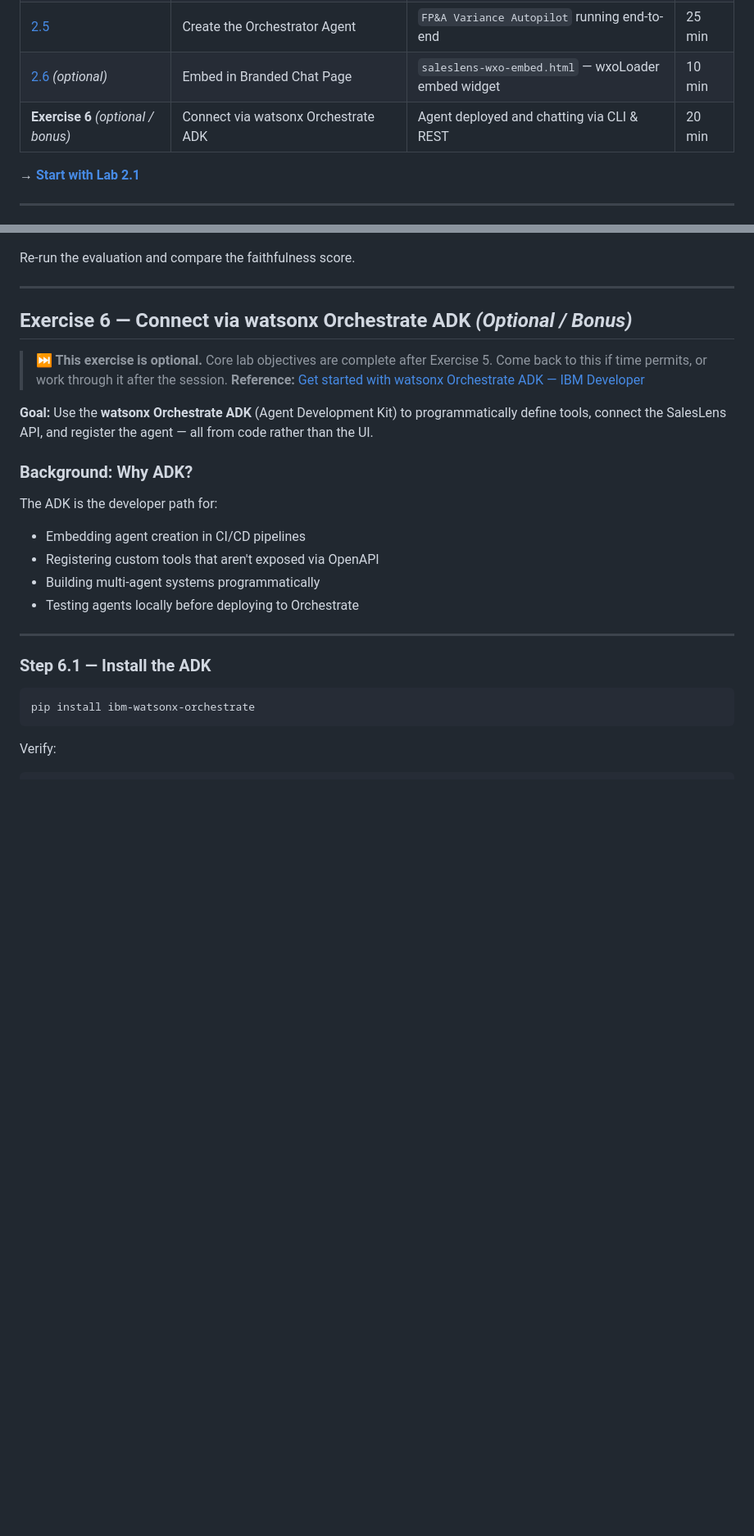
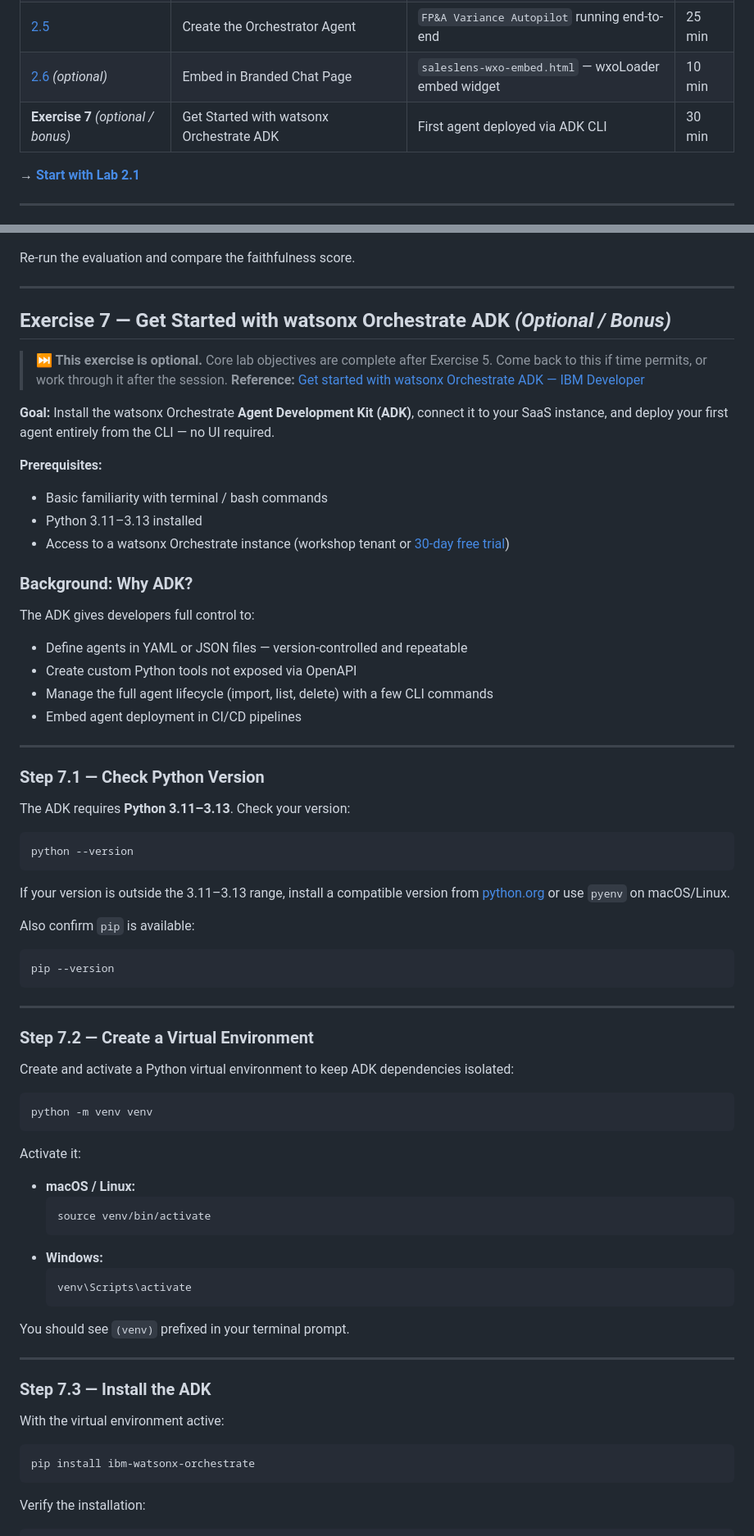
Before and after one commit to IBM/stratos-pa-bob-agents, a Markdown page: lab-02-fpa-variance-autopilot/README.md, 2 parts joined by grey strips. Shown at 82% size. Rendered like a GitHub page; blank space fills up the shorter version.

Commit message:
add Exercise 7 ADK bonus based on IBM Developer tutorial; keep Exercise 6 chat embed intact

````diff
--- a/lab-02-fpa-variance-autopilot/README.md
+++ b/lab-02-fpa-variance-autopilot/README.md
@@ -36,7 +36,7 @@ This lab is organised as a series of focused sub-labs. Each sub-lab has a single
 | [2.4](lab-02-4-crm-erp-agents/README.md) | Create CRM + ERP Sub-Agents | `CRM Context Agent` + `ERP Context Agent` live | 20 min |
 | [2.5](lab-02-5-orchestrator/README.md) | Create the Orchestrator Agent | `FP&A Variance Autopilot` running end-to-end | 25 min |
 | [2.6](lab-02-6-chat-embed/README.md) *(optional)* | Embed in Branded Chat Page | `saleslens-wxo-embed.html` — wxoLoader embed widget | 10 min |
-| **Exercise 6** *(optional / bonus)* | Connect via watsonx Orchestrate ADK | Agent deployed and chatting via CLI & REST | 20 min |
+| **Exercise 7** *(optional / bonus)* | Get Started with watsonx Orchestrate ADK | First agent deployed via ADK CLI | 30 min |
 
 **→ [Start with Lab 2.1](lab-02-1-add-mcp-server/README.md)**
 
@@ -562,29 +562,77 @@ Re-run the evaluation and compare the faithfulness score.
 
 ---
 
-## Exercise 6 — Connect via watsonx Orchestrate ADK *(Optional / Bonus)*
+## Exercise 7 — Get Started with watsonx Orchestrate ADK *(Optional / Bonus)*
 
 > **⏭️ This exercise is optional.** Core lab objectives are complete after Exercise 5. Come back to this if time permits, or work through it after the session.
 > **Reference:** [Get started with watsonx Orchestrate ADK — IBM Developer](https://developer.ibm.com/learningpaths/get-started-watsonx-orchestrate/develop-agents-adk/)
 
-**Goal:** Use the **watsonx Orchestrate ADK** (Agent Development Kit) to programmatically define tools, connect the SalesLens API, and register the agent — all from code rather than the UI.
+**Goal:** Install the watsonx Orchestrate **Agent Development Kit (ADK)**, connect it to your SaaS instance, and deploy your first agent entirely from the CLI — no UI required.
+
+**Prerequisites:**
+- Basic familiarity with terminal / bash commands
+- Python 3.11–3.13 installed
+- Access to a watsonx Orchestrate instance (workshop tenant or [30-day free trial](https://www.ibm.com/products/watsonx-orchestrate))
 
 ### Background: Why ADK?
 
-The ADK is the developer path for:
-- Embedding agent creation in CI/CD pipelines
-- Registering custom tools that aren't exposed via OpenAPI
-- Building multi-agent systems programmatically
-- Testing agents locally before deploying to Orchestrate
+The ADK gives developers full control to:
+- Define agents in YAML or JSON files — version-controlled and repeatable
+- Create custom Python tools not exposed via OpenAPI
+- Manage the full agent lifecycle (import, list, delete) with a few CLI commands
+- Embed agent deployment in CI/CD pipelines
 
 ---
 
-### Step 6.1 — Install the ADK
+### Step 7.1 — Check Python Version
+
+The ADK requires **Python 3.11–3.13**. Check your version:
+
+```bash
+python --version
+```
+
+If your version is outside the 3.11–3.13 range, install a compatible version from [python.org](https://www.python.org/downloads/) or use `pyenv` on macOS/Linux.
+
+Also confirm `pip` is available:
+
+```bash
+pip --version
+```
+
+---
+
+### Step 7.2 — Create a Virtual Environment
+
+Create and activate a Python virtual environment to keep ADK dependencies isolated:
+
+```bash
+python -m venv venv
+```
+
+Activate it:
+
+- **macOS / Linux:**
+  ```bash
+  source venv/bin/activate
+  ```
+- **Windows:**
+  ```bash
+  venv\Scripts\activate
+  ```
+
+You should see `(venv)` prefixed in your terminal prompt.
+
+---
+
+### Step 7.3 — Install the ADK
+
+With the virtual environment active:
 
 ```bash
 pip install ibm-watsonx-orchestrate
 ```
 
-Verify:
+Verify the installation:
 
 ```bash
````
Also changed, not shown: other parts of lab-02-fpa-variance-autopilot/README.md (+77 -99 lines), session-03-your-scenario/README.md (+1 -1 lines).
